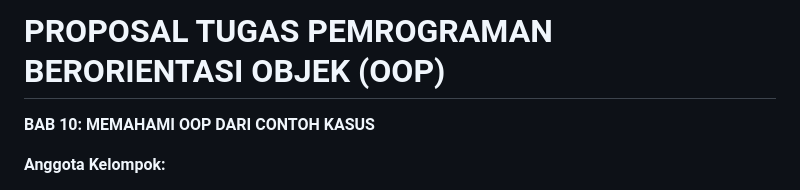
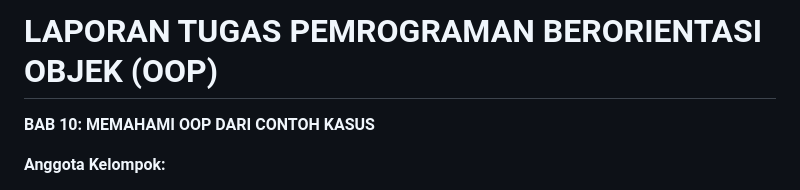
Before and after one commit to brave4041/HerlySi, a Markdown page: Tugas13/laporan_tugas.md, the part around the change. Drawn GitHub-style.

Commit message:
Rename proposal to laporan in markdown file

```diff
--- a/Tugas13/proposal_tugas.md
+++ b/Tugas13/laporan_tugas.md
@@ -1,4 +1,4 @@
-# PROPOSAL TUGAS PEMROGRAMAN BERORIENTASI OBJEK (OOP)
+# LAPORAN TUGAS PEMROGRAMAN BERORIENTASI OBJEK (OOP)
 **BAB 10: MEMAHAMI OOP DARI CONTOH KASUS**
 
 **Anggota Kelompok:**
```
